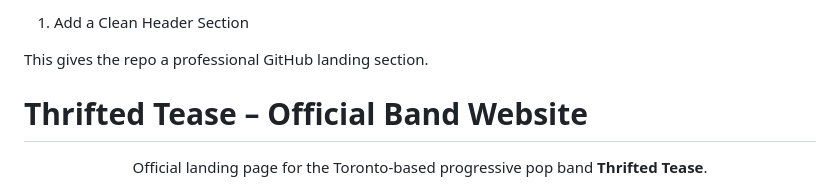
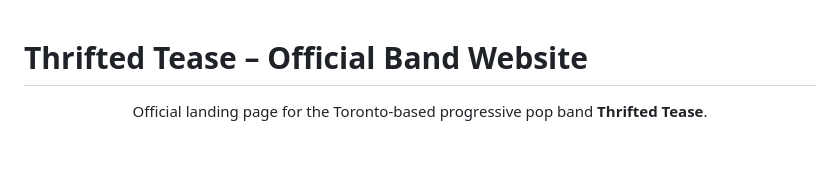
Before and after one commit to habib13352/thriftedtease.github.io, a Markdown page: README.md, the part around the change. Rendered like a GitHub page; blank space fills up the shorter version.

Commit message:
Remove header section instructions from README
Removed instructions for adding a clean header section.

```diff
--- a/README.md
+++ b/README.md
@@ -1,7 +1,3 @@
-1. Add a Clean Header Section
-
-This gives the repo a professional GitHub landing section.
-
 # Thrifted Tease – Official Band Website
 
 <p align="center">
```
